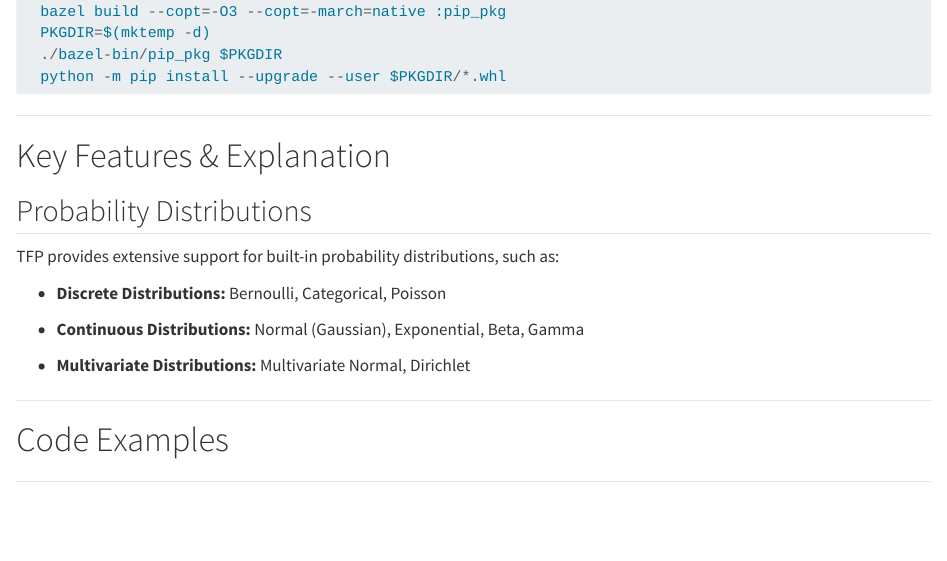
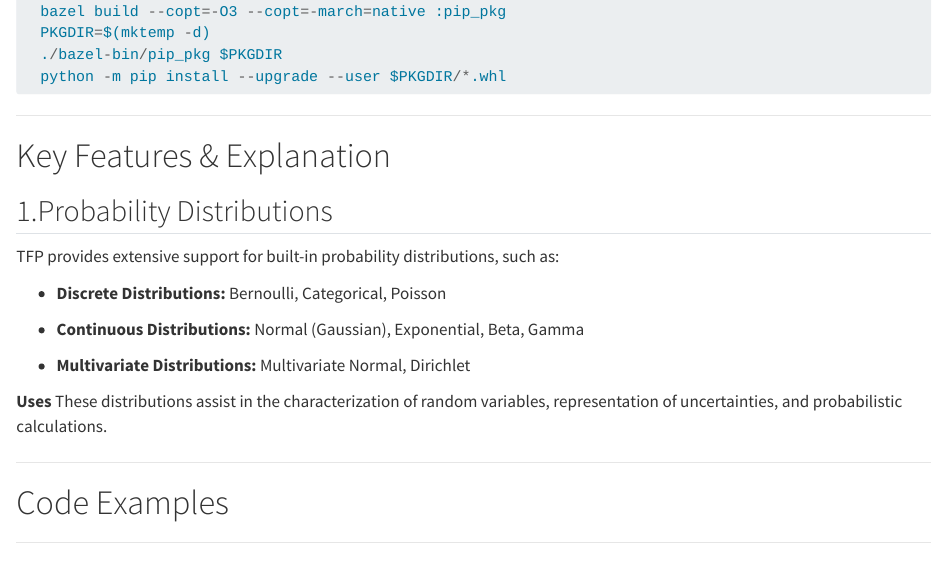
Before and after one commit to sravyashree777/Tensor-flow, a Quarto document (index.qmd): the page in a window 1100 px wide, from 940 px down. Rendered offline with R 4.5, knitr and Pandoc in place of Quarto, with nearby package versions.

Commit message:
Update index.qmd

```diff
--- a/index.qmd
+++ b/index.qmd
@@ -38,7 +38,7 @@ the other way to intall it is
 
 # Key Features & Explanation {#Key-Features-Explanation}
 
-## Probability Distributions
+## 1.Probability Distributions
 
 TFP provides extensive support for built-in probability distributions, such as:
 
@@ -47,6 +47,9 @@ TFP provides extensive support for built-in probability distributions, such as:
 * **Continuous Distributions:** Normal (Gaussian), Exponential, Beta, Gamma
 
 * **Multivariate Distributions:** Multivariate Normal, Dirichlet
+
+**Uses**
+These distributions assist in the characterization of random variables, representation of uncertainties, and probabilistic calculations.
 
 ---
 
```
